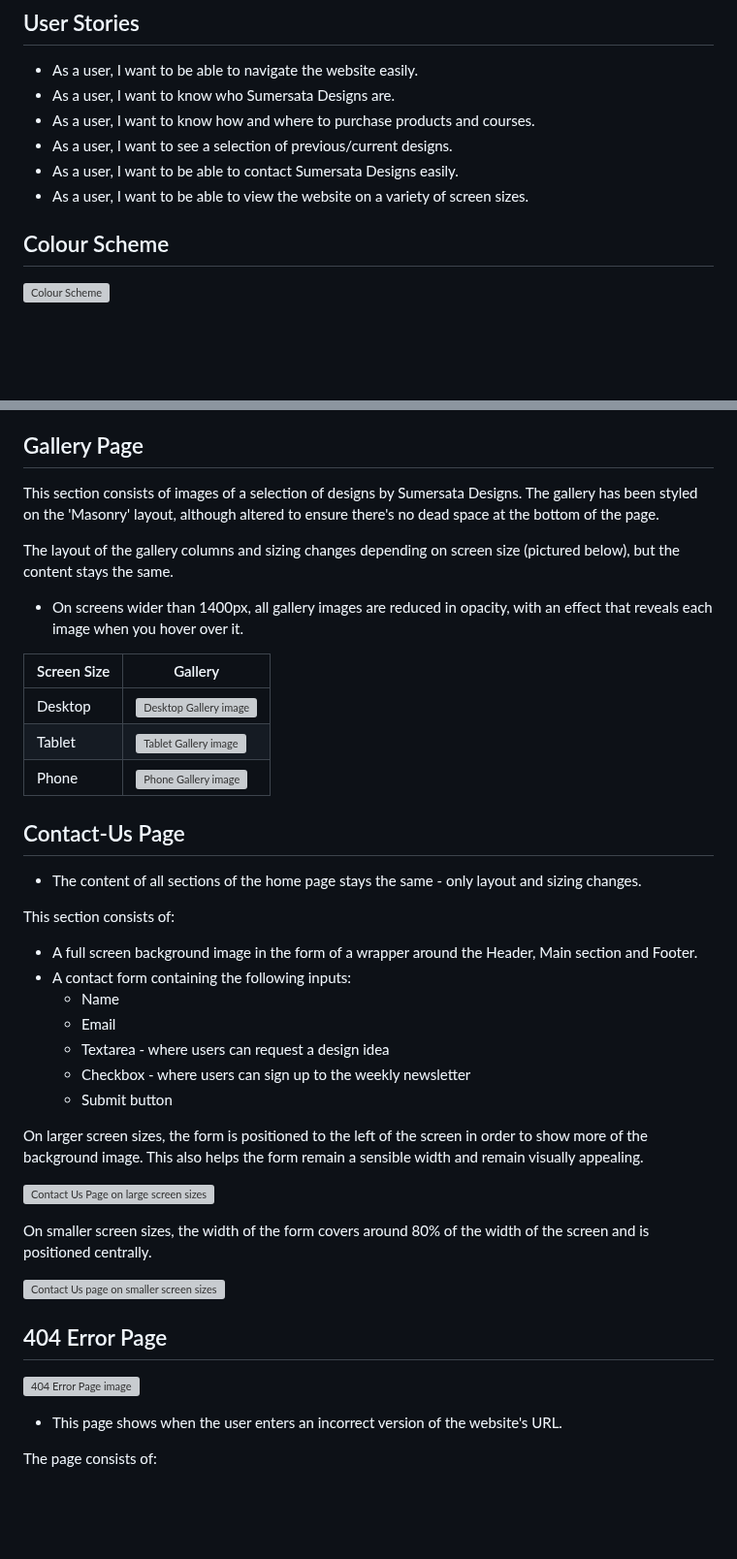
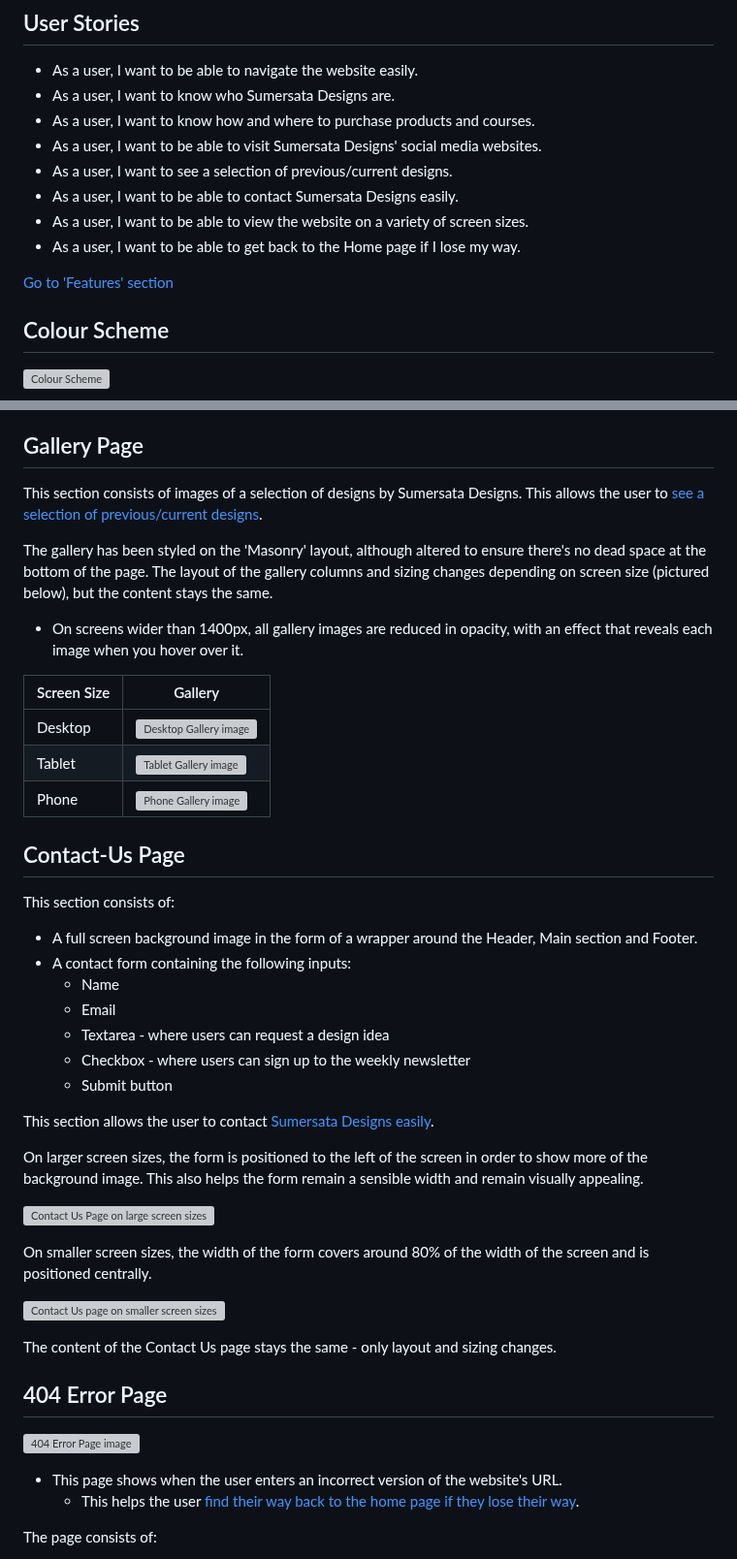
Before and after one commit to DanHodgson12/Sumerata-Designs, a Markdown page: README.md, 2 parts joined by grey strips. Shown at 97% size. Rendered like a GitHub page; blank space fills up the shorter version; grey boxes are pictures that could not be loaded.

Commit message:
linked Features section to User Stories

```diff
--- a/README.md
+++ b/README.md
@@ -78,9 +78,13 @@ Visit the deployed site [here](https://danhodgson12.github.io/Sumerata-Designs/)
 - As a user, I want to be able to navigate the website easily.
 - As a user, I want to know who Sumersata Designs are.
 - As a user, I want to know how and where to purchase products and courses.
+- As a user, I want to be able to visit Sumersata Designs' social media websites.
 - As a user, I want to see a selection of previous/current designs.
 - As a user, I want to be able to contact Sumersata Designs easily.
 - As a user, I want to be able to view the website on a variety of screen sizes.
+- As a user, I want to be able to get back to the Home page if I lose my way.
+
+[Go to 'Features' section](#features)
 
 ## Colour Scheme
 
@@ -208,9 +219,9 @@ This section consists of:
 
 ## Gallery Page
 
-This section consists of images of a selection of designs by Sumersata Designs. The gallery has been styled on the 'Masonry' layout, although altered to ensure there's no dead space at the bottom of the page.
+This section consists of images of a selection of designs by Sumersata Designs. This allows the user to [see a selection of previous/current designs](#user-stories).
 
-The layout of the gallery columns and sizing changes depending on screen size (pictured below), but the content stays the same.
+The gallery has been styled on the 'Masonry' layout, although altered to ensure there's no dead space at the bottom of the page. The layout of the gallery columns and sizing changes depending on screen size (pictured below), but the content stays the same.
 
 - On screens wider than 1400px, all gallery images are reduced in opacity, with an effect that reveals each image when you hover over it.
 
@@ -222,8 +233,6 @@ Phone | ![Phone Gallery image](/assets/readme-files/gallery-sm.jpeg)
 
 ## Contact-Us Page
 
-- The content of all sections of the home page stays the same - only layout and sizing changes.
-
 This section consists of:
 
 - A full screen background image in the form of a wrapper around the Header, Main section and Footer.
@@ -234,6 +243,8 @@ This section consists of:
   - Checkbox - where users can sign up to the weekly newsletter
   - Submit button
 
+This section allows the user to contact [Sumersata Designs easily](#user-stories).
+
 On larger screen sizes, the form is positioned to the left of the screen in order to show more of the background image. This also helps the form remain a sensible width and remain visually appealing.
 
 ![Contact Us Page on large screen sizes](/assets/readme-files/contact-lg.jpeg)
@@ -242,11 +253,14 @@ On smaller screen sizes, the width of the form covers around 80% of the width of
 
 ![Contact Us page on smaller screen sizes](/assets/readme-files/contact-sm.jpeg)
 
+The content of the Contact Us page stays the same - only layout and sizing changes.
+
 ## 404 Error Page
 
 ![404 Error Page image](/assets/readme-files/error-404-page.jpeg)
 
 - This page shows when the user enters an incorrect version of the website's URL.
+    - This helps the user [find their way back to the home page if they lose their way](#user-stories).
 
 The page consists of:
 
```
Also changed, not shown: other parts of README.md (+8 -1 lines).
